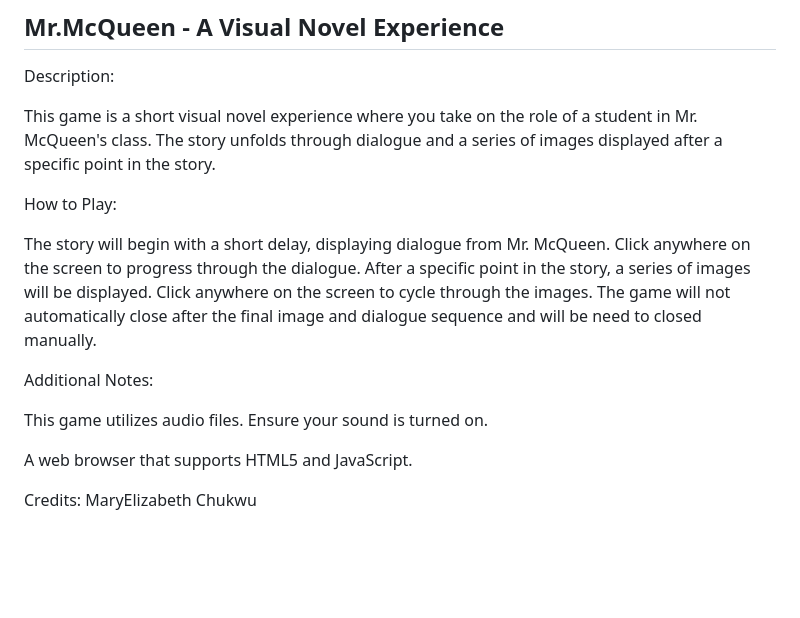
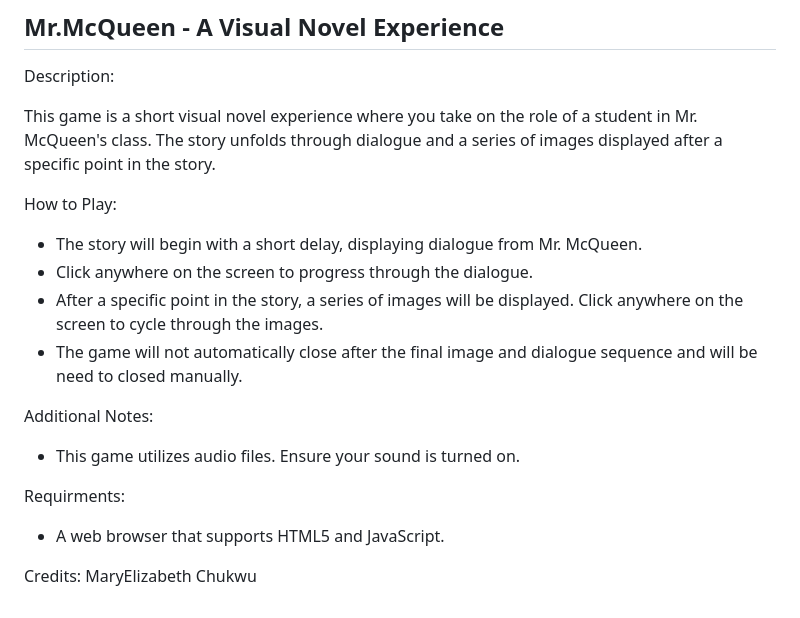
Before and after one commit to JanayLS/Escape-WECIB, a Markdown page: README.md, the part around the change. GitHub-like rendering; blank space fills up the shorter version.

```diff
--- a/README.md
+++ b/README.md
@@ -80,17 +80,16 @@ Description:
 This game is a short visual novel experience where you take on the role of a student in Mr. McQueen's class.  The story unfolds through dialogue and a series of images displayed after a specific point in the story.
 
 How to Play:
-
-The story will begin with a short delay, displaying dialogue from Mr. McQueen.
-Click anywhere on the screen to progress through the dialogue.
-After a specific point in the story, a series of images will be displayed. Click anywhere on the screen to cycle through the images.
-The game will not automatically close after the final image and dialogue sequence and will be need to closed manually.
+- The story will begin with a short delay, displaying dialogue from Mr. McQueen.
+- Click anywhere on the screen to progress through the dialogue.
+- After a specific point in the story, a series of images will be displayed. Click anywhere on the screen to cycle through the images.
+- The game will not automatically close after the final image and dialogue sequence and will be need to closed manually.
 
 Additional Notes:
+- This game utilizes audio files. Ensure your sound is turned on.
 
-This game utilizes audio files. Ensure your sound is turned on.
-
-A web browser that supports HTML5 and JavaScript.
+Requirments:
+- A web browser that supports HTML5 and JavaScript.
 
 Credits:
 MaryElizabeth Chukwu
```
